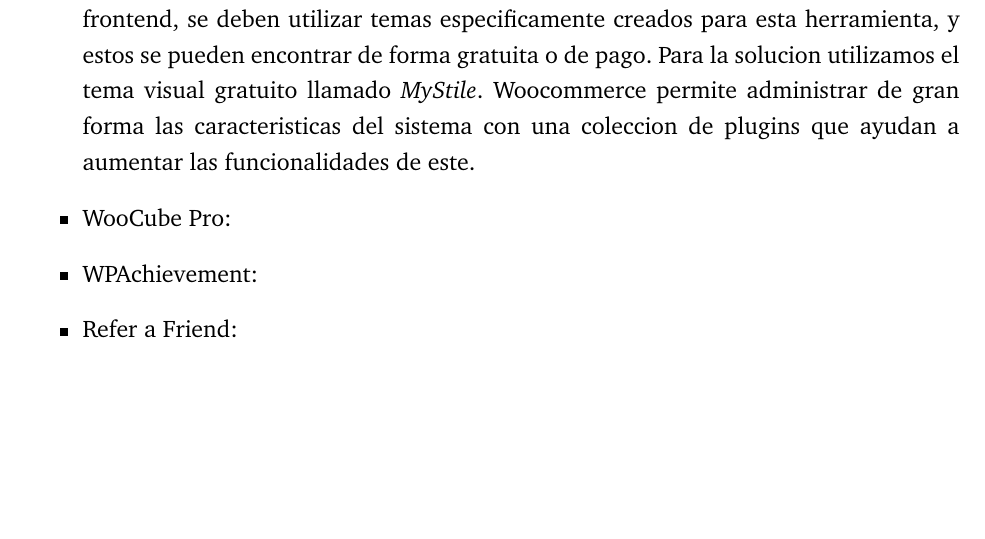
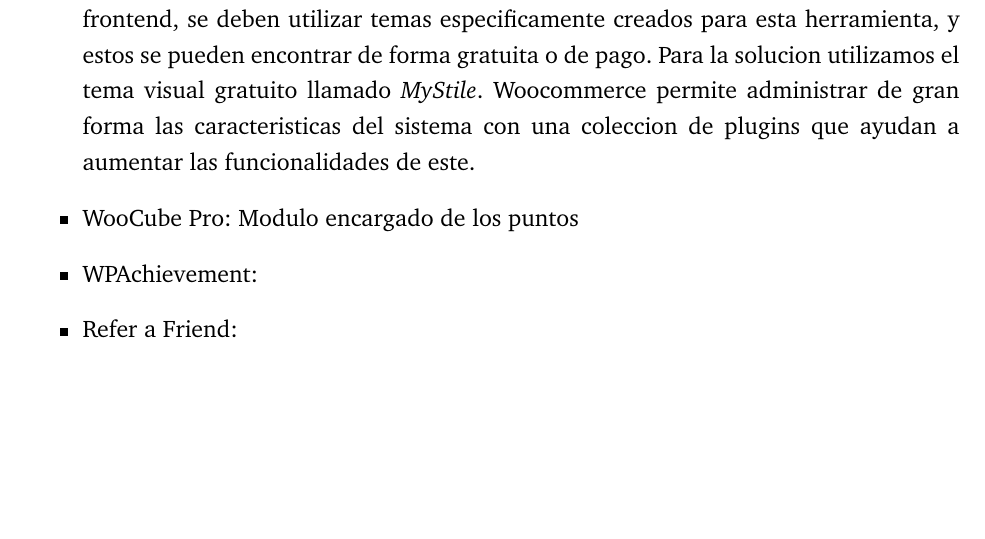
Before and after one commit to ivillacu/Memoria, a LaTeX document (Escrito/memoria_pregrado.tex, which reads Escrito/include/solucion.tex): part of page 17 of 20, cut so that both start at the same text. Compiled offline with pdfLaTeX.

Commit message:
Avance 2 y creo que faltan imagenes

```diff
--- a/Escrito/include/solucion.tex
+++ b/Escrito/include/solucion.tex
@@ -85,7 +85,7 @@ estos se pueden encontrar de forma gratuita o de pago. Para la solucion utilizam
 \emph{MyStile}. Woocommerce permite administrar de gran forma las caracteristicas del sistema con una coleccion
 de plugins que ayudan a aumentar las funcionalidades de este.
 
-\item WooCube Pro:
+\item WooCube Pro: Modulo encargado de los puntos
 
 \item WPAchievement:
 
```
